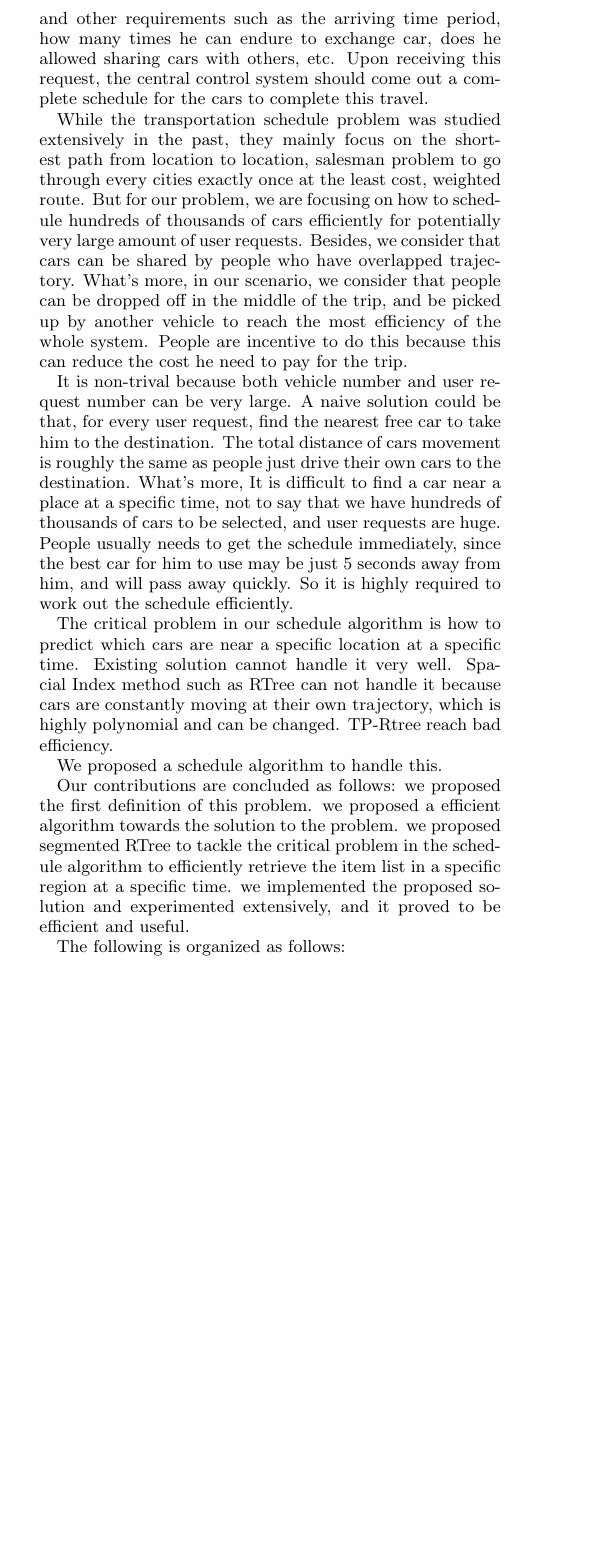
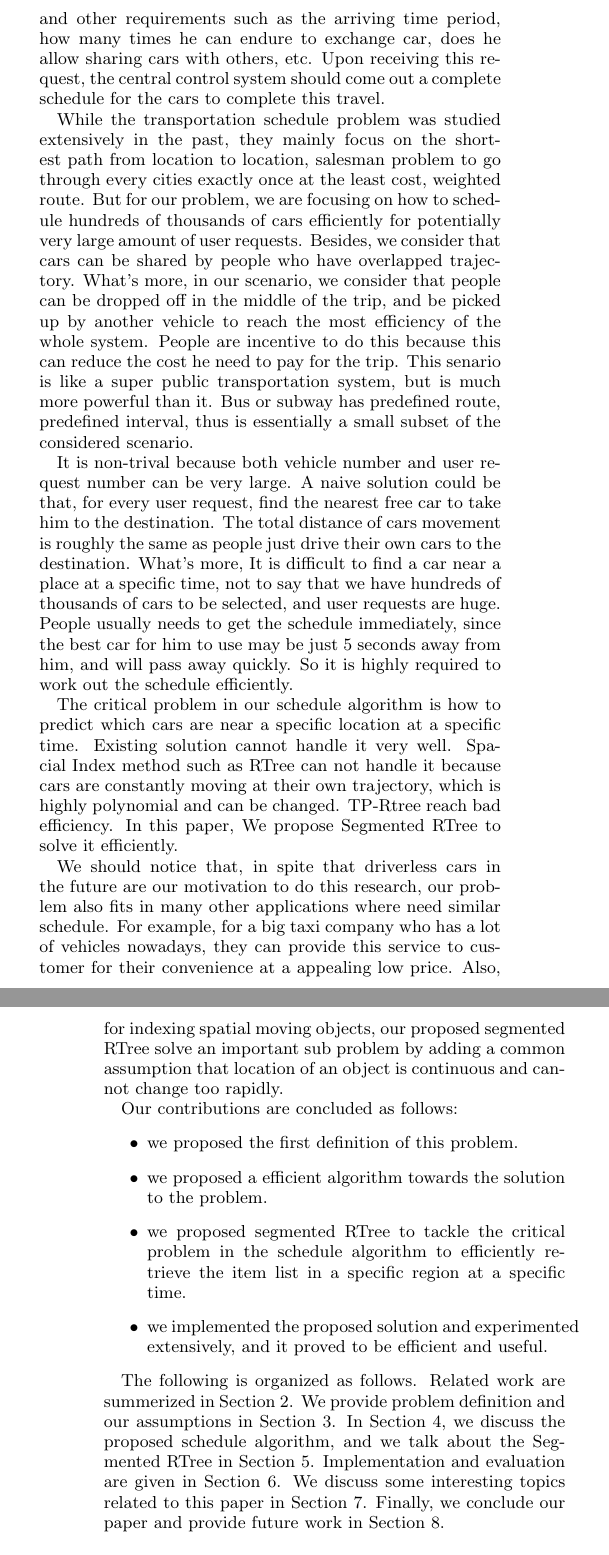
Before and after one commit to lihebi/paper, a LaTeX document (driverless/driverless.tex): part of one column of page 1 of 2 before the commit and two parts of the columns of pages 1 and 2 of 2 after it, the two joined at a grey line, cut so that both start at the same text, the shorter picture padded with empty space. Compiled offline with pdfLaTeX.

Commit message:
will not go on driverless

```diff
--- a/driverless/driverless.tex
+++ b/driverless/driverless.tex
@@ -57,8 +57,10 @@ When people need a travel, he just need to submit his request to the central con
 containing when he wants to be picked up, from where to where,
 and other requirements such as the arriving time period,
-how many times he can endure to exchange car, does he allowed sharing cars with others, etc.
+how many times he can endure to exchange car, does he allow sharing cars with others, etc.
 Upon receiving this request,
 the central control system should come out a complete schedule for the cars to complete this travel.
+
+
 
 While the transportation schedule problem was studied extensively in the past,
 they mainly focus on the shortest path from location to location,
@@ -67,9 +69,13 @@ But for our problem,
 we are focusing on how to schedule hundreds of thousands of cars efficiently for
 potentially very large amount of user requests.
 Besides, we consider that cars can be shared by people who have overlapped trajectory.
-What’s more, in our scenario, we consider that people can be dropped off in the middle of the trip,
+What's more, in our scenario, we consider that people can be dropped off in the middle of the trip,
 and be picked up by another vehicle to reach the most efficiency of the whole system.
 People are incentive to do this because this can reduce the cost he need to pay for the trip.
+This senario is like a super public transportation system,
+but is much more powerful than it.
+Bus or subway has predefined route, predefined interval,
+thus is essentially a small subset of the considered scenario.
 
 It is non-trival because both vehicle number and user request number can be very large.
 A naive solution could be that, for every user request, find the nearest free car to take him to the destination.
@@ -85,17 +91,34 @@ how to predict which cars are near a specific location at a specific time.
 Existing solution cannot handle it very well.
 Spacial Index method such as RTree can not handle it because cars are constantly moving at their own trajectory,
 which is highly polynomial and can be changed.
-TP-Rtree reach bad efficiency.
+TP-Rtree reach bad efficiency. In this paper, We propose Segmented RTree to solve it efficiently.
 
-We proposed a schedule algorithm to handle this.
+We should notice that, in spite that driverless cars in the future are our motivation to do this research,
+our problem also fits in many other applications where need similar schedule.
+For example, for a big taxi company who has a lot of vehicles nowadays,
+they can provide this service to customer for their convenience at a appealing low price.
+Also, for indexing spatial moving objects,
+our proposed segmented RTree solve an important sub problem
+by adding a common assumption that location of an object is continuous and cannot change too rapidly.
 
 Our contributions are concluded as follows:
-we proposed the first definition of this problem.
-we proposed a efficient algorithm towards the solution to the problem.
-we proposed segmented RTree to tackle the critical problem in the schedule algorithm to efficiently retrieve the item list in a specific region at a specific time.
-we implemented the proposed solution and experimented extensively, and it proved to be efficient and useful.
+\begin{itemize}
+  \item we proposed the first definition of this problem.
+  \item we proposed a efficient algorithm towards the solution to the problem.
+  \item we proposed segmented RTree to tackle the critical problem in the schedule algorithm
+  to efficiently retrieve the item list in a specific region at a specific time.
+  \item we implemented the proposed solution and experimented extensively,
+  and it proved to be efficient and useful.
+\end{itemize}
 
-The following is organized as follows:
+The following is organized as follows.
+Related work are summerized in Section \ref{related_work}.
+We provide problem definition and our assumptions in Section \ref{preliminary}.
+In Section \ref{schedule}, we discuss the proposed schedule algorithm,
+and we talk about the Segmented RTree in Section \ref{segmented_rtree}.
+Implementation and evaluation are given in Section \ref{implementation}.
+We discuss some interesting topics related to this paper in Section \ref{discussion}.
+Finally, we conclude our paper and provide future work in Section \ref{conclusion}.
 
 
 \section{Related Work}
@@ -120,3 +173,6 @@ The following is organized as follows:
+We believe the transportation system will be much more different than it is today,
+and we hope our work can stimulate much more valuable work towards next generation transportation.
+
 \balance
 
 \bibliographystyle{abbrv}
```
Also changed, not shown: driverless/driverless.tex (46 more changed lines).
